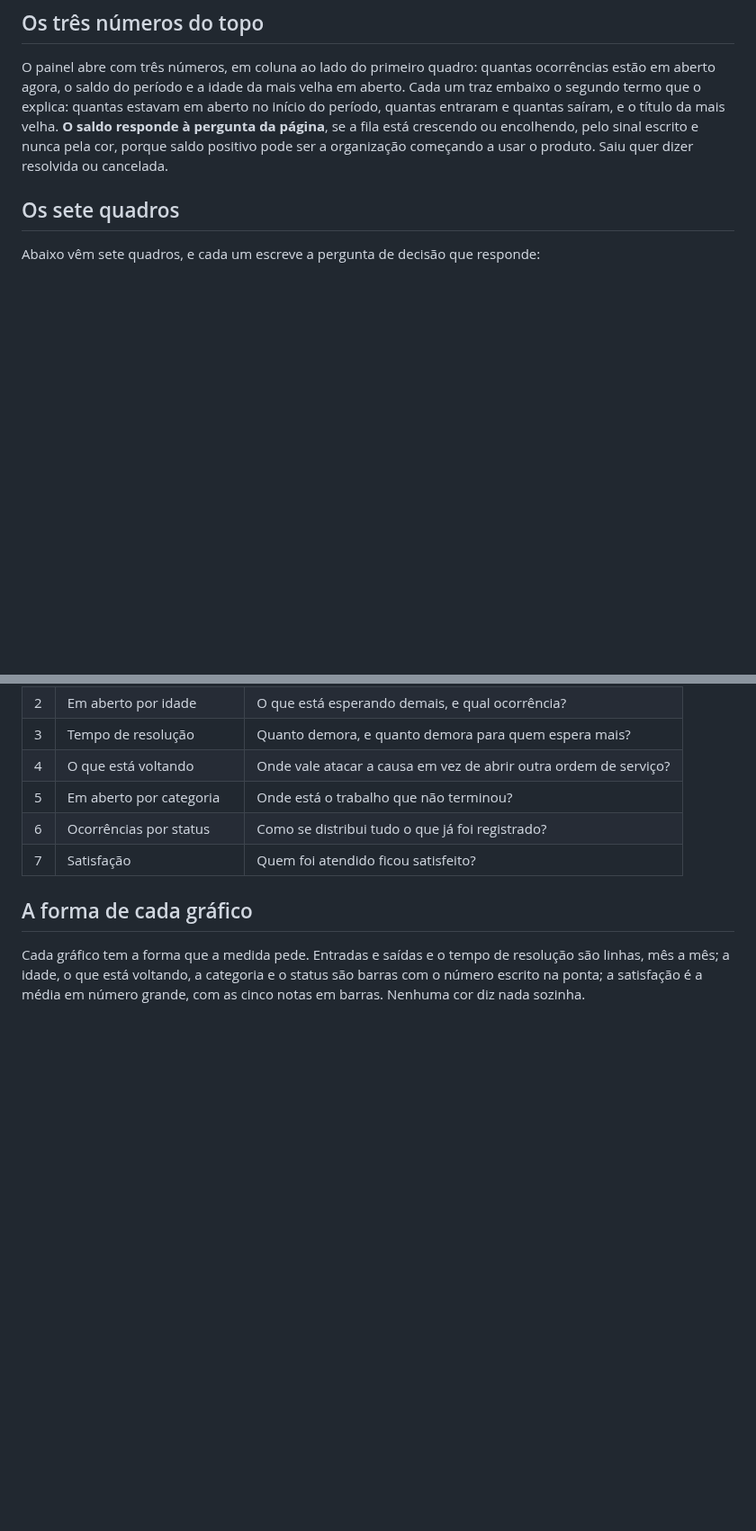
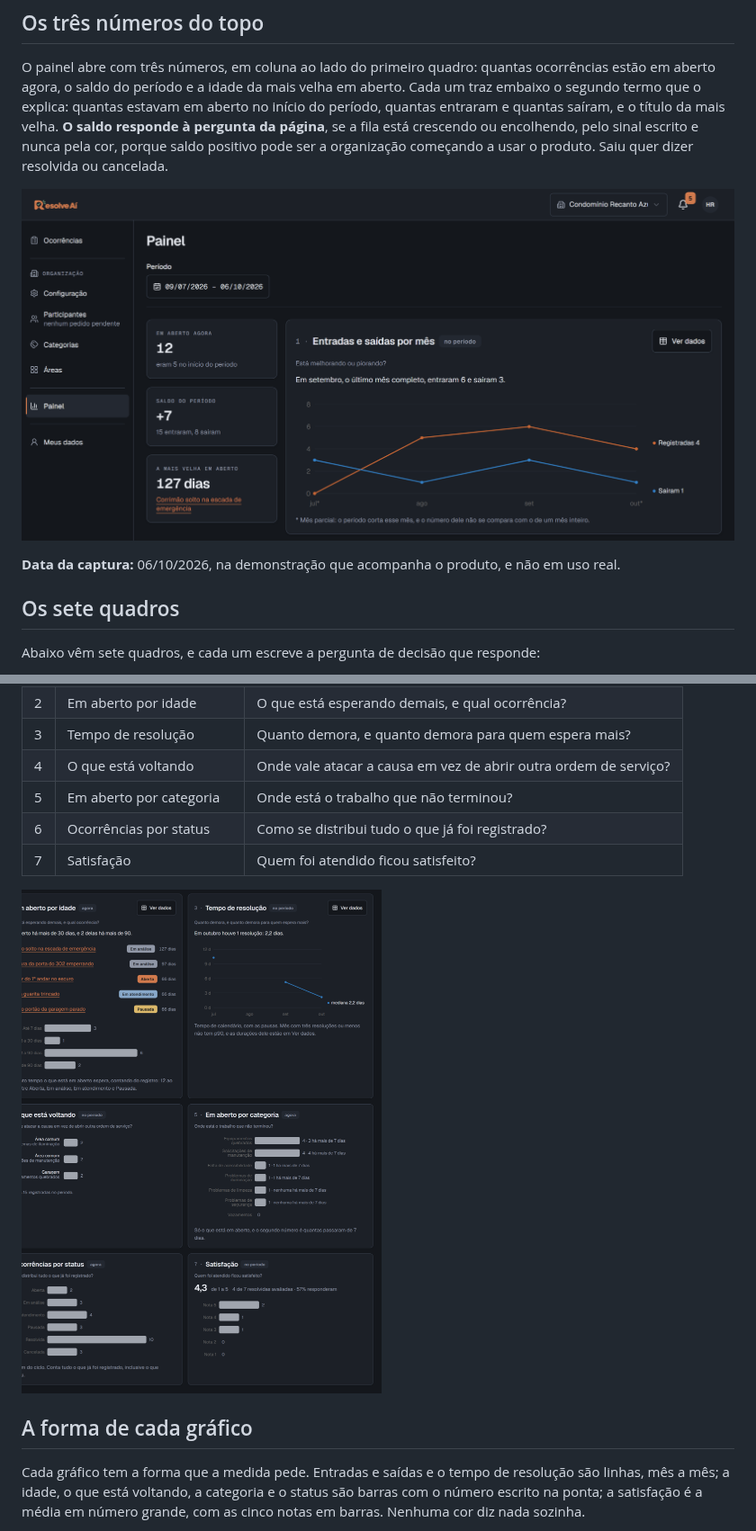
Before and after one commit to natanjunior/8FSDT-Hackathon, a Markdown page: docs/painel.md, 2 parts joined by grey strips. Shown at 90% size. GitHub-like rendering; pictures changed too: docs/capturas/painel-quadros.png (added), docs/capturas/painel-topo.png (added); blank space fills up the shorter version.

```diff
--- a/docs/painel.md
+++ b/docs/painel.md
@@ -20,6 +20,10 @@ mais velha. **O saldo responde à pergunta da página**, se a fila está crescen
 escrito e nunca pela cor, porque saldo positivo pode ser a organização começando a usar o produto. Saiu
 quer dizer resolvida ou cancelada.
 
+![Topo do painel: o período escolhido, os três números em coluna e o primeiro quadro ao lado](capturas/painel-topo.png)
+
+**Data da captura:** 06/10/2026, na demonstração que acompanha o produto, e não em uso real.
+
 ## Os sete quadros
 
 Abaixo vêm sete quadros, e cada um escreve a pergunta de decisão que responde:
@@ -33,6 +37,8 @@ Abaixo vêm sete quadros, e cada um escreve a pergunta de decisão que responde:
 | 5 | Em aberto por categoria | Onde está o trabalho que não terminou? |
 | 6 | Ocorrências por status | Como se distribui tudo o que já foi registrado? |
 | 7 | Satisfação | Quem foi atendido ficou satisfeito? |
+
+![Os quadros 2 a 7 do painel, em duas colunas](capturas/painel-quadros.png)
 
 ## A forma de cada gráfico
 
```
Also changed, not shown: docs/dominio.md (+4 -0 lines), docs/infraestrutura.md (+18 -8 lines), docs/capturas/azure-revisoes-e-trafego.png (added), docs/capturas/copia-do-banco-execucao.png (added), docs/capturas/trilha-de-uma-ocorrencia.png (added).
